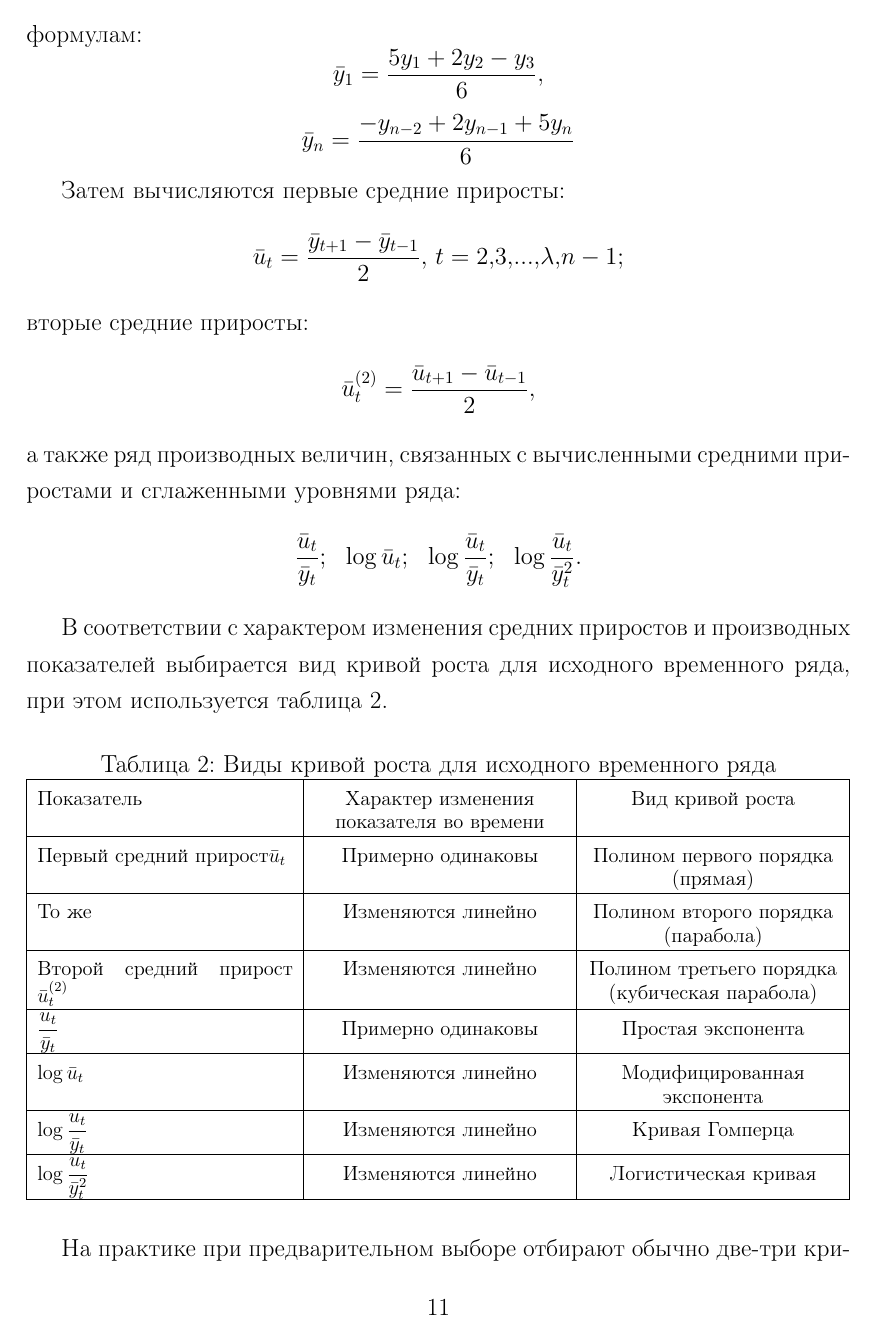
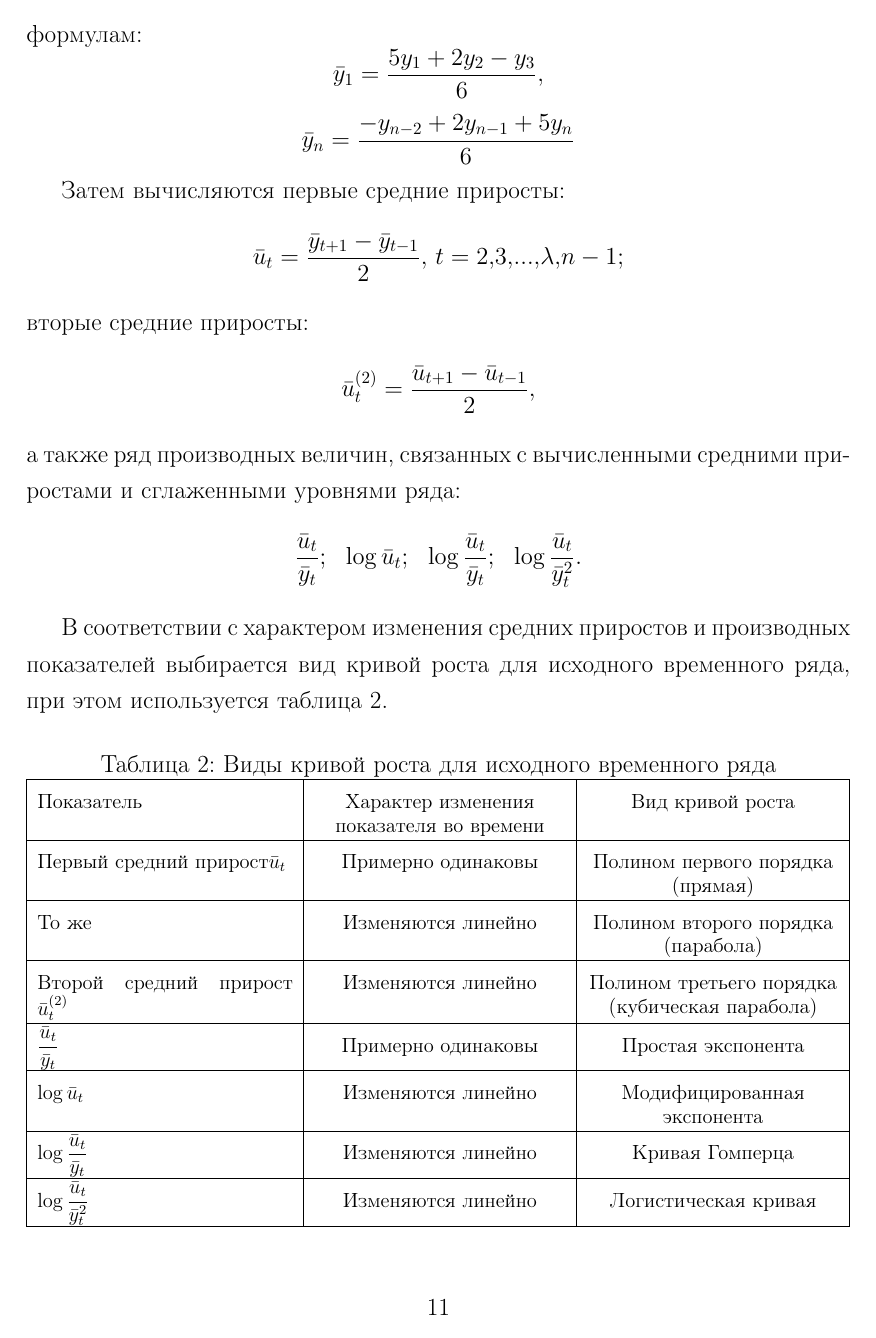
Before and after one commit to kuznetsov2/models, a LaTeX document (Main.tex, which reads 1glava.tex): page 11 of 16 before the commit and page 11 of 17 after it. Compiled offline with pdfLaTeX.

Commit message:
txs auto checkin

```diff
--- a/1glava.tex
+++ b/1glava.tex
@@ -116,7 +116,7 @@
 	\small
 	\caption{Виды кривой роста для исходного временного ряда}
 	\label{my-label}
-	\setlength\extrarowheight{5pt}
+	\setlength\extrarowheight{7pt}
 	\begin{tabularx}{\textwidth}{|p{5.27cm}|K{5.2cm}|K{5.2cm}|}
 			\hline
 			Показатель                                                                                                                 & Характер изменения показателя во времени & Вид кривой роста                               \\ \hline
```
